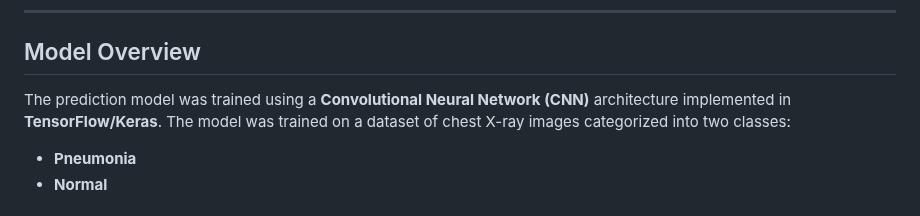
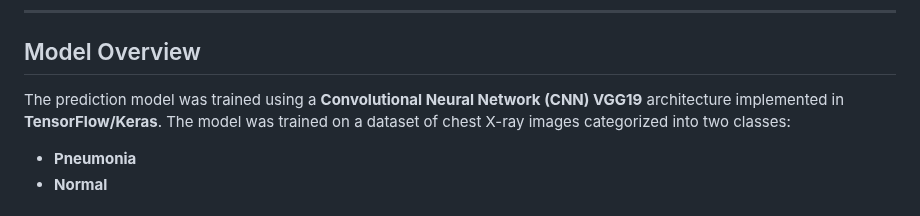
Before and after one commit to SambhavDeev/Pneumonia-Detection-Model, a Markdown page: README.md, the part around the change. GitHub-like rendering.

```diff
--- a/README.md
+++ b/README.md
@@ -38,7 +38,7 @@ This is a **Flask-based web application** designed to detect **pneumonia** from
 ---
 
 ## Model Overview
-The prediction model was trained using a **Convolutional Neural Network (CNN)** architecture implemented in **TensorFlow/Keras**. The model was trained on a dataset of chest X-ray images categorized into two classes:
+The prediction model was trained using a **Convolutional Neural Network (CNN) VGG19** architecture implemented in **TensorFlow/Keras**. The model was trained on a dataset of chest X-ray images categorized into two classes:
 - **Pneumonia**
 - **Normal**
 
```
